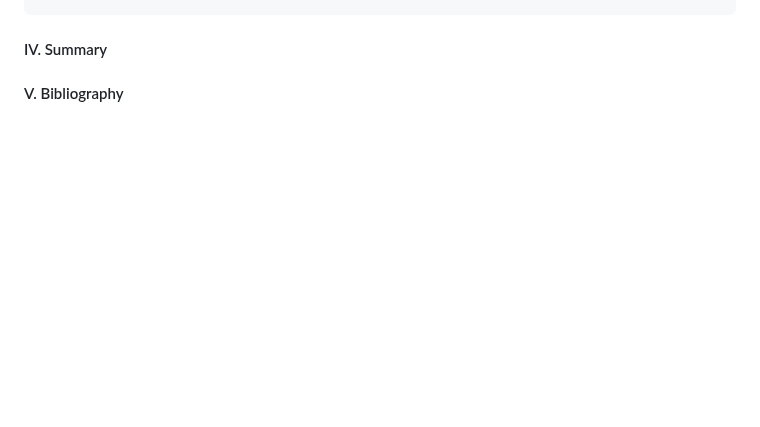
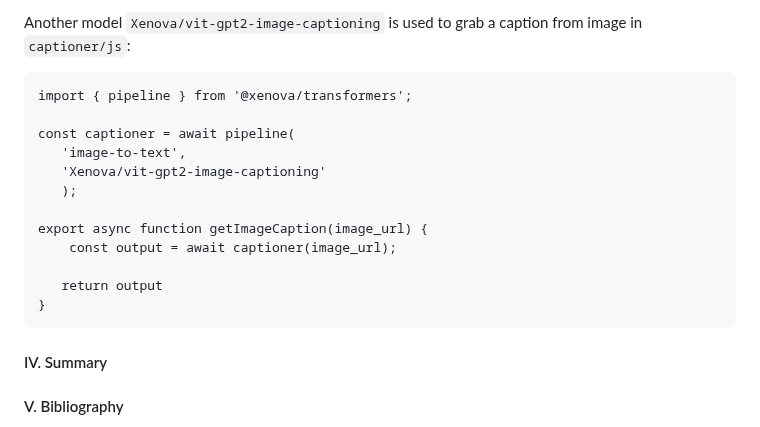
Before and after one commit to Albert0i/semantic-image-search, a Markdown page: README.md, the part around one of its changes. GitHub-like rendering; blank space fills up the shorter version.

````diff
--- a/README.md
+++ b/README.md
@@ -121,3 +169,17 @@ SELECT rowid, distance
+Another model `Xenova/vit-gpt2-image-captioning` is used to grab a caption from image in `captioner/js`:
+```
+import { pipeline } from '@xenova/transformers';
+
+const captioner = await pipeline(
+   'image-to-text',
+   'Xenova/vit-gpt2-image-captioning'
+   );
+
+export async function getImageCaption(image_url) {
+    const output = await captioner(image_url);
+
+   return output
+}
 ```
 
 
````
Also changed, not shown: other parts of README.md (+49 -1 lines).
